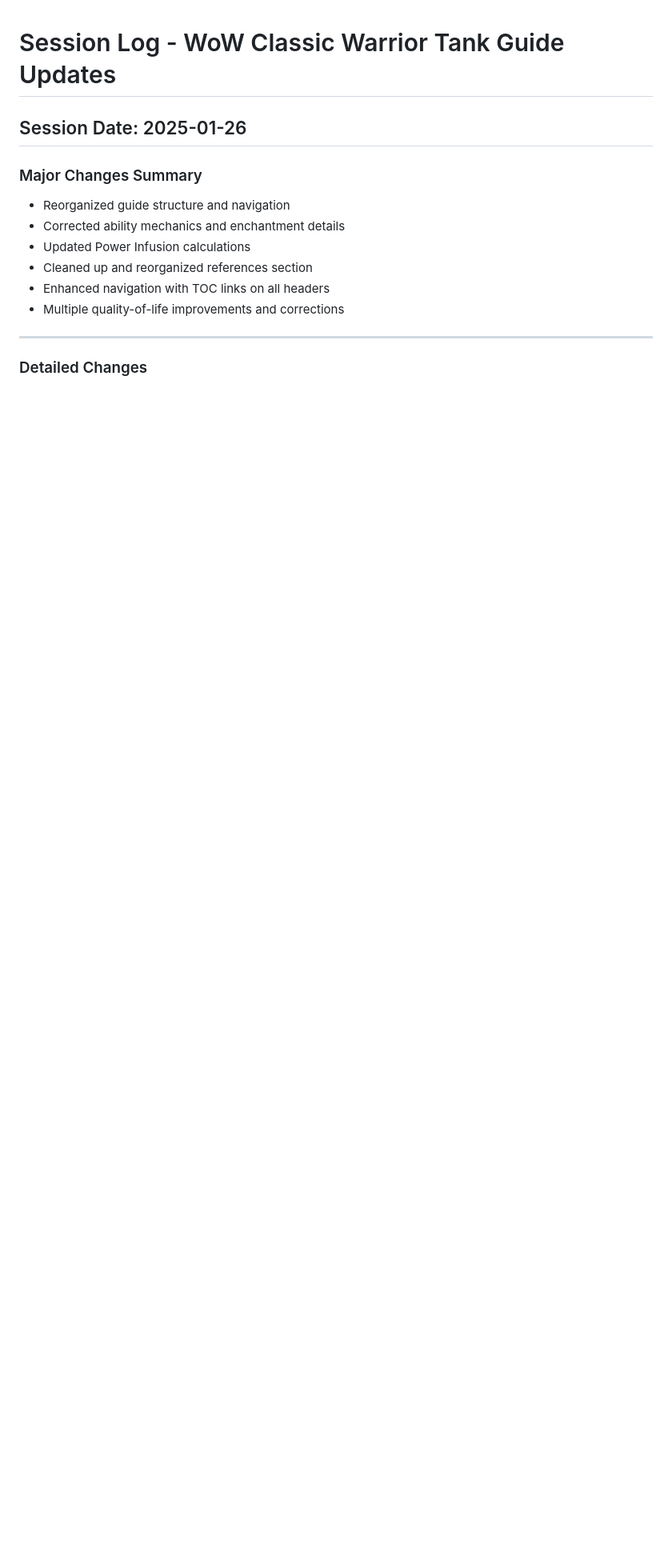
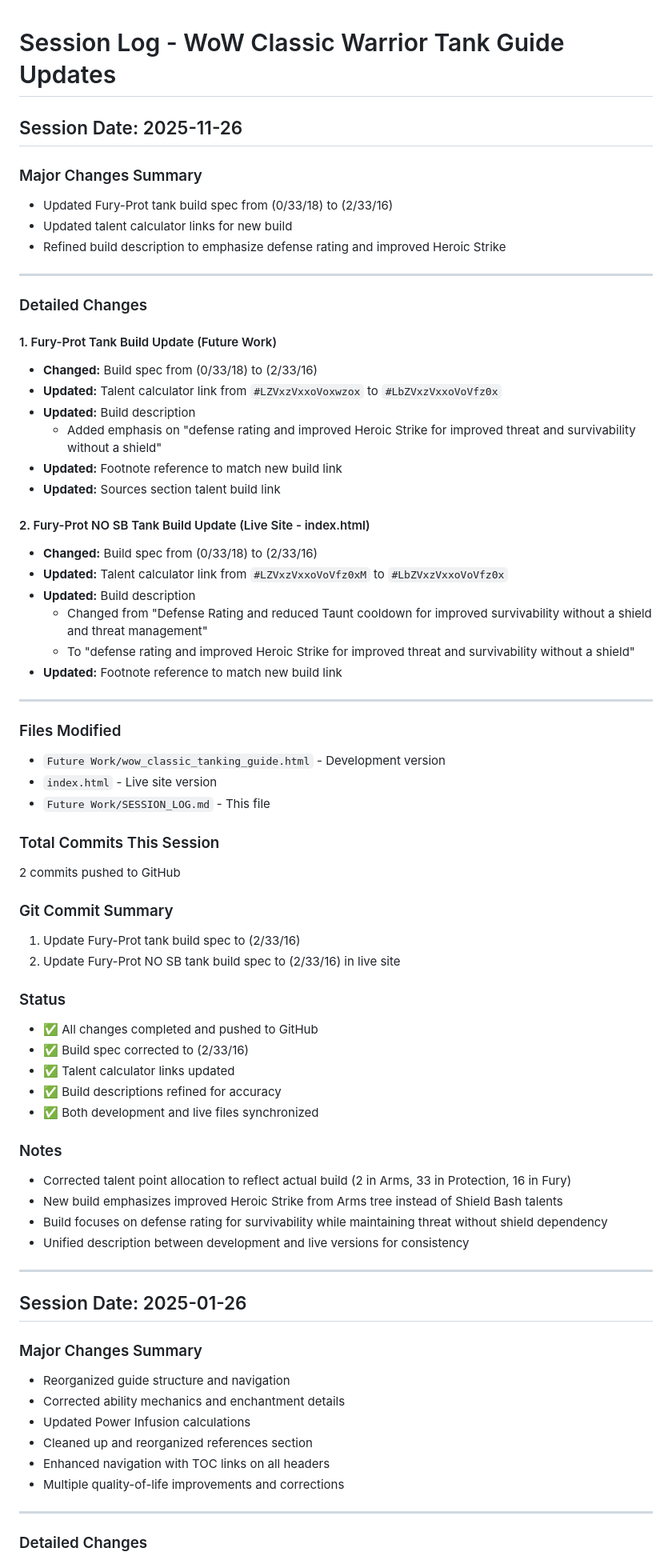
Before and after one commit to NPC6388/wow-classic-warrior-tank-guide, a Markdown page: Future Work/SESSION_LOG.md, the part around the change. Shown at 80% size. Drawn GitHub-style; blank space fills up the shorter version.

Commit message:
Update session log for 2025-11-26 session
Document Fury-Prot tank build spec update from (0/33/18) to (2/33/16) including:
- Talent calculator link updates
- Build description refinements
- Both development and live file synchronization

🤖 Generated with [Claude Code](https://claude.com/claude-code)

Co-Authored-By: Claude <noreply@anthropic.com>

```diff
--- a/Future Work/SESSION_LOG.md
+++ b/Future Work/SESSION_LOG.md
@@ -1,4 +1,60 @@
 # Session Log - WoW Classic Warrior Tank Guide Updates
+
+## Session Date: 2025-11-26
+
+### Major Changes Summary
+- Updated Fury-Prot tank build spec from (0/33/18) to (2/33/16)
+- Updated talent calculator links for new build
+- Refined build description to emphasize defense rating and improved Heroic Strike
+
+---
+
+### Detailed Changes
+
+#### 1. Fury-Prot Tank Build Update (Future Work)
+- **Changed:** Build spec from (0/33/18) to (2/33/16)
+- **Updated:** Talent calculator link from `#LZVxzVxxoVoxwzox` to `#LbZVxzVxxoVoVfz0x`
+- **Updated:** Build description
+  - Added emphasis on "defense rating and improved Heroic Strike for improved threat and survivability without a shield"
+- **Updated:** Footnote reference to match new build link
+- **Updated:** Sources section talent build link
+
+#### 2. Fury-Prot NO SB Tank Build Update (Live Site - index.html)
+- **Changed:** Build spec from (0/33/18) to (2/33/16)
+- **Updated:** Talent calculator link from `#LZVxzVxxoVoVfz0xM` to `#LbZVxzVxxoVoVfz0x`
+- **Updated:** Build description
+  - Changed from "Defense Rating and reduced Taunt cooldown for improved survivability without a shield and threat management"
+  - To "defense rating and improved Heroic Strike for improved threat and survivability without a shield"
+- **Updated:** Footnote reference to match new build link
+
+---
+
+### Files Modified
+- `Future Work/wow_classic_tanking_guide.html` - Development version
+- `index.html` - Live site version
+- `Future Work/SESSION_LOG.md` - This file
+
+### Total Commits This Session
+2 commits pushed to GitHub
+
+### Git Commit Summary
+1. Update Fury-Prot tank build spec to (2/33/16)
+2. Update Fury-Prot NO SB tank build spec to (2/33/16) in live site
+
+### Status
+- ✅ All changes completed and pushed to GitHub
+- ✅ Build spec corrected to (2/33/16)
+- ✅ Talent calculator links updated
+- ✅ Build descriptions refined for accuracy
+- ✅ Both development and live files synchronized
+
+### Notes
+- Corrected talent point allocation to reflect actual build (2 in Arms, 33 in Protection, 16 in Fury)
+- New build emphasizes improved Heroic Strike from Arms tree instead of Shield Bash talents
+- Build focuses on defense rating for survivability while maintaining threat without shield dependency
+- Unified description between development and live versions for consistency
+
+---
 
 ## Session Date: 2025-01-26
 
```
